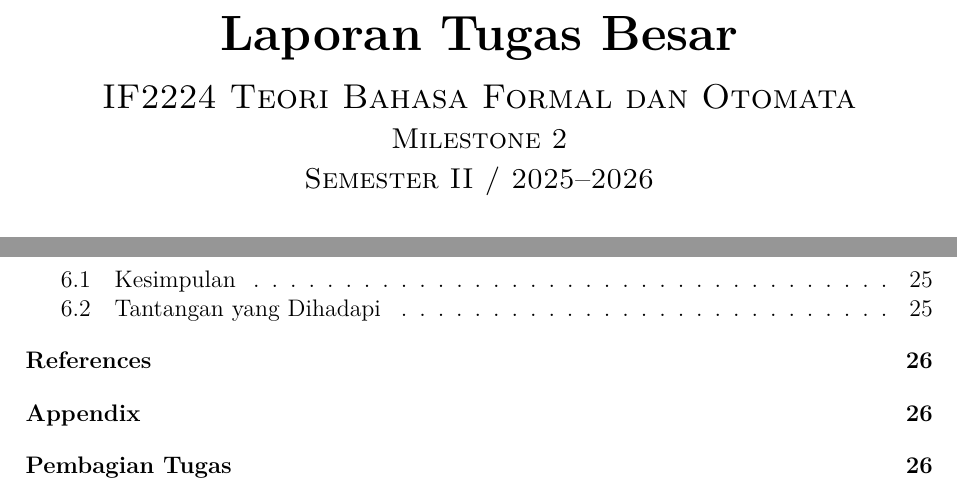
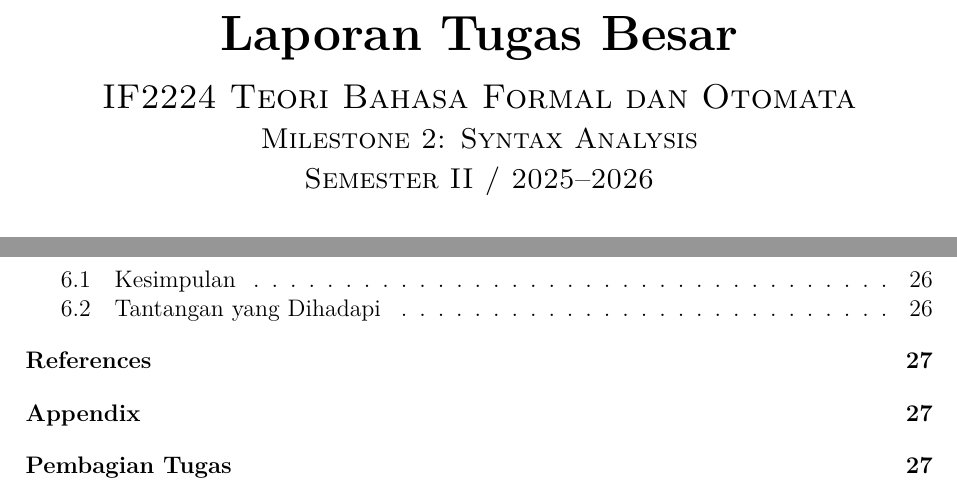
Before and after one commit to nicholaswisee/HBB-Tubes-IF2224-2026, a LaTeX document (doc/m2/main.tex): two parts of pages 1 and 3 of 28, joined at a grey line, cut so that both start at the same text. The pictures show the PDF file doc/m2/main.pdf that the author committed with the source.

Commit message:
doc: initial laporan change (just changed the title to milestone 2)

```diff
--- a/doc/m2/main.tex
+++ b/doc/m2/main.tex
@@ -108,7 +108,7 @@
 \newcommand{\CourseCode}{IF2224}
 \newcommand{\CourseName}{Teori Bahasa Formal dan Otomata}
 \newcommand{\AssignmentTitle}{Laporan Tugas Besar}
-\newcommand{\AssignmentSubtitle}{Milestone 2}
+\newcommand{\AssignmentSubtitle}{Milestone 2: Syntax Analysis}
 \newcommand{\Semester}{Semester II / 2025--2026}
 
 % Team / group
```
Also changed, not shown: doc/m2/main.pdf.
